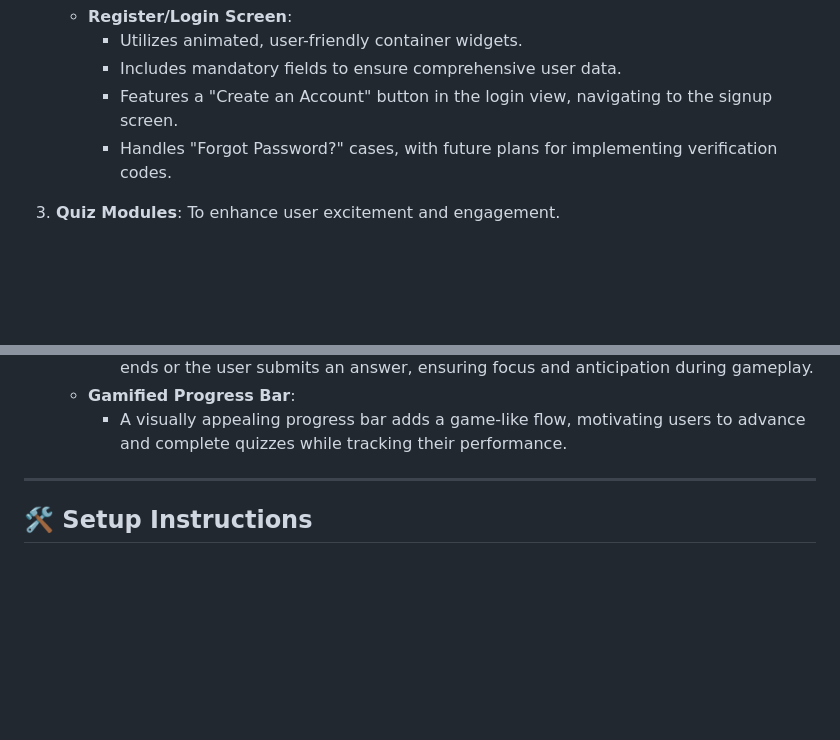
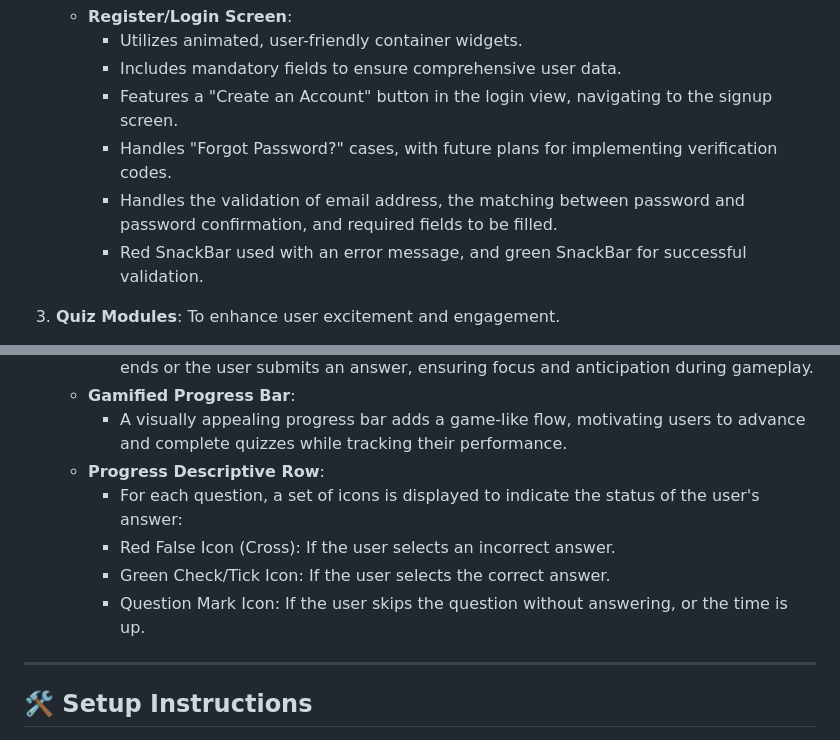
Before and after one commit to LogainHamdan/Multi-Modules-Flutter-Quiz-App, a Markdown page: README.md, 2 parts joined by grey strips. Drawn GitHub-style; blank space fills up the shorter version.

```diff
--- a/README.md
+++ b/README.md
@@ -21,6 +21,8 @@ The **Quiz App** is a dynamic and gamified application that combines professiona
      - Includes mandatory fields to ensure comprehensive user data.
      - Features a "Create an Account" button in the login view, navigating to the signup screen.
      - Handles "Forgot Password?" cases, with future plans for implementing verification codes.
+     - Handles the validation of email address, the matching between password and password confirmation, and required fields to be filled.
+     - Red SnackBar used with an error message, and green SnackBar for successful validation.
 
 3. **Quiz Modules**:
 To enhance user excitement and engagement.
@@ -40,6 +42,11 @@ To enhance user excitement and engagement.
      - "Next" and "Show Answer" buttons are intelligently displayed only after the timer ends or the user submits an answer, ensuring focus and anticipation during gameplay.
    - **Gamified Progress Bar**:
      - A visually appealing progress bar adds a game-like flow, motivating users to advance and complete quizzes while tracking their performance.
+   - **Progress Descriptive Row**:
+      - For each question, a set of icons is displayed to indicate the status of the user's answer:
+      - Red False Icon (Cross): If the user selects an incorrect answer.
+      - Green Check/Tick Icon: If the user selects the correct answer.
+      - Question Mark Icon: If the user skips the question without answering, or the time is up.
 
 ---
 
```
